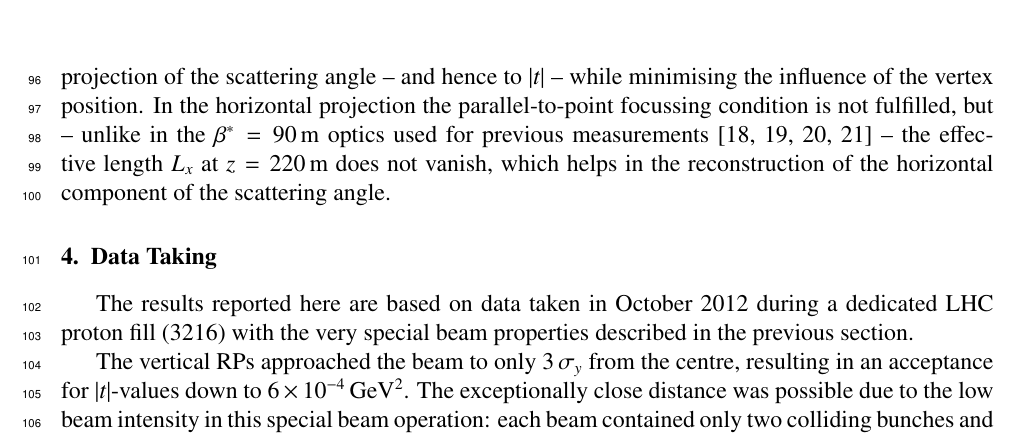
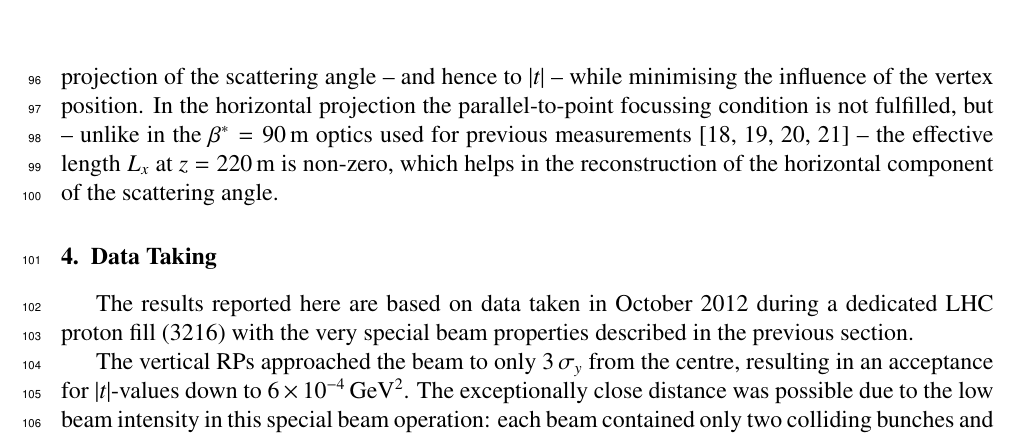
Before and after one commit to jan-kaspar/publications, a LaTeX paper (2013/1km paper/elastic_1km_npb.tex, which reads 2013/1km paper/beam_optics.tex): part of page 6 of 35, cut so that both start at the same text. Compiled offline with pdfLaTeX.

Commit message:
aaaarrrgghh
git-svn-id: svn+ssh://svn.cern.ch/reps/totem/trunk/user/jkaspar/publications@11482 4525493e-7705-40b1-a816-d608a930855b

```diff
--- a/2013/1km paper/beam_optics.tex
+++ b/2013/1km paper/beam_optics.tex
@@ -14,7 +14,7 @@ Note that for elastic collisions the dispersion terms $D\,\xi$ can be ignored be
 
 The data for the analysis presented here have been taken with a new, special optics, conventionally labelled by the value of the $\beta$-function at the interaction point, $\beta^{*} = 1000\,$m, and specifically developed for measuring low-$|t|$ elastic scattering. It maximises the vertical effective length $L_{y}$ at the RP position $z = 220\un{m}$ and minimises the vertical magnification $|v_{y}|$ at $z = 220\,$m (Table~\ref{tab:optics}). This configuration is called
 ``parallel-to-point focussing'' because all protons with the same angle in the IP are focussed on one point in the RP at 220\,m. It optimises the sensitivity to the vertical projection of the scattering angle -- and hence to $|t|$ -- while minimising the influence of the vertex position.
-In the horizontal projection the parallel-to-point focussing condition is not fulfilled, but -- unlike in the $\beta^{*} = 90\,$m optics used for previous measurements~\cite{epl96,epl101-el,epl101-tot,prl111} -- the effective length $L_{x}$ at $z = 220\,$m does not vanish, which helps in the reconstruction of the horizontal component of the scattering angle.
+In the horizontal projection the parallel-to-point focussing condition is not fulfilled, but -- unlike in the $\beta^{*} = 90\,$m optics used for previous measurements~\cite{epl96,epl101-el,epl101-tot,prl111} -- the effective length $L_{x}$ at $z = 220\,$m is non-zero, which helps in the reconstruction of the horizontal component of the scattering angle.
 %
 \begin{table}
 \caption{
```
